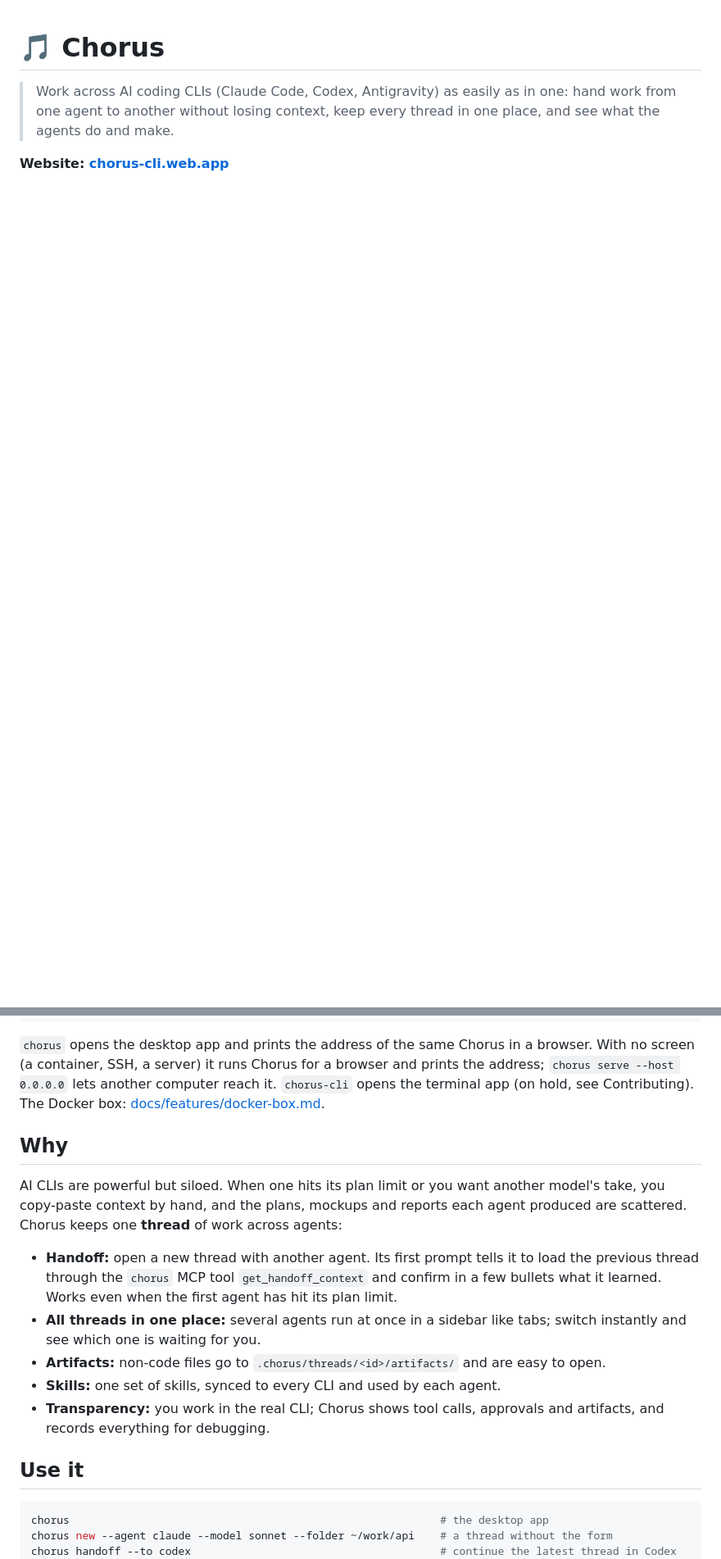
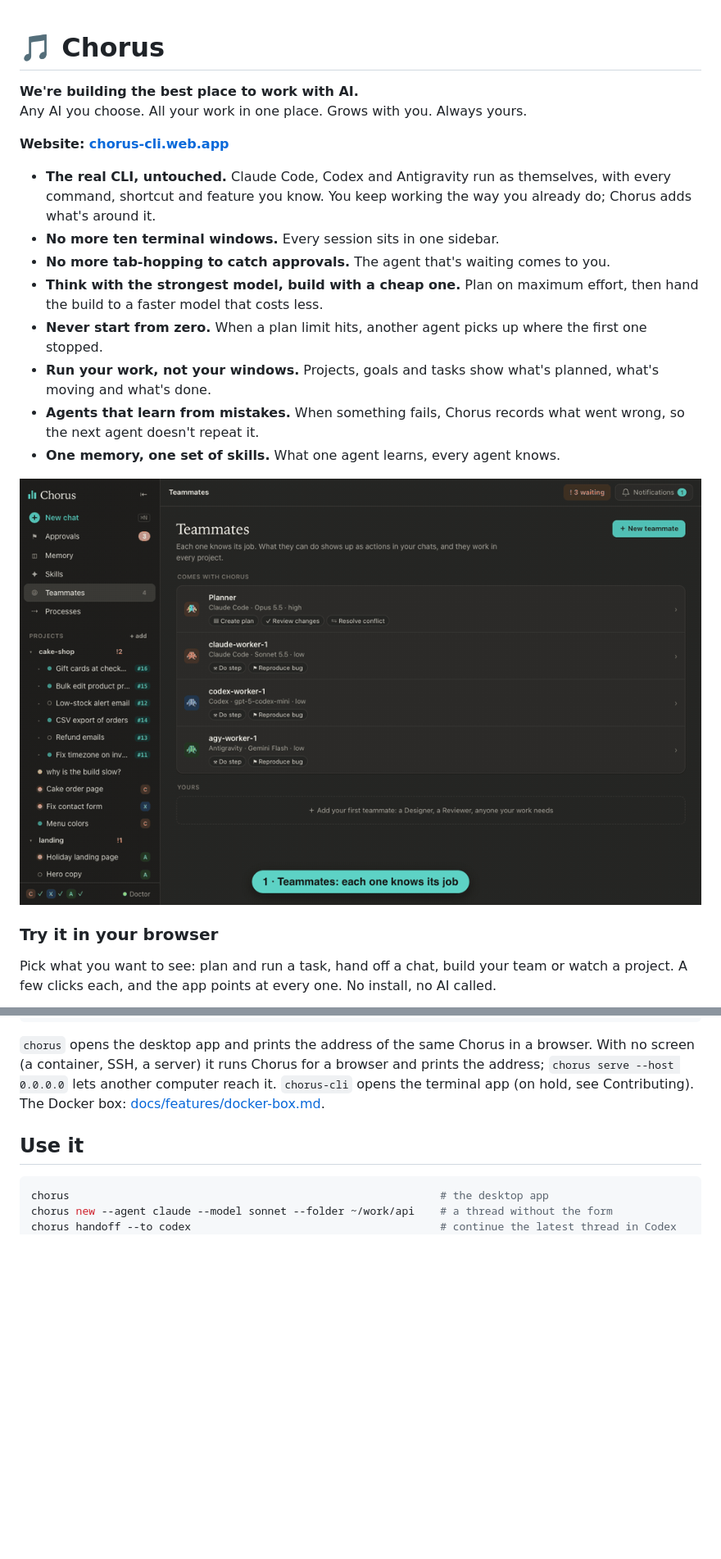
Before and after one commit to chauvoluuhuong/chorus, a Markdown page: README.md, 2 parts joined by grey strips. Shown at 82% size. Drawn GitHub-style; pictures changed too: docs/media/teammates.gif (added); blank space fills up the shorter version.

```diff
--- a/README.md
+++ b/README.md
@@ -1,8 +1,22 @@
 # 🎵 Chorus
 
-> Work across AI coding CLIs (Claude Code, Codex, Antigravity) as easily as in one: hand work
-> from one agent to another without losing context, keep every thread in one place, and see what
-> the agents do and make.
+**We're building the best place to work with AI.**<br>
+Any AI you choose. All your work in one place. Grows with you. Always yours.
 
 **Website: [chorus-cli.web.app](https://chorus-cli.web.app/)**
 
+- **The real CLI, untouched.** Claude Code, Codex and Antigravity run as themselves, with every command, shortcut and feature you know. You keep working the way you already do; Chorus adds what's around it.
+- **No more ten terminal windows.** Every session sits in one sidebar.
+- **No more tab-hopping to catch approvals.** The agent that's waiting comes to you.
+- **Think with the strongest model, build with a cheap one.** Plan on maximum effort, then hand the build to a faster model that costs less.
+- **Never start from zero.** When a plan limit hits, another agent picks up where the first one stopped.
+- **Run your work, not your windows.** Projects, goals and tasks show what's planned, what's moving and what's done.
+- **Agents that learn from mistakes.** When something fails, Chorus records what went wrong, so the next agent doesn't repeat it.
+- **One memory, one set of skills.** What one agent learns, every agent knows.
+
+![Teammates, actions and processes; start a chat with a teammate or any agent; the Planner makes a task with steps; Workers run it; the Portal shows goals and failures](docs/media/teammates.gif)
+
+### Try it in your browser
+
+Pick what you want to see: plan and run a task, hand off a chat, build your team or watch a project. A few clicks each, and the app points at every one. No install, no AI called.
+
@@ -23,22 +74,6 @@ irm https://chorus-cli.web.app/docker.ps1 | iex                              # i
 `chorus` opens the desktop app and prints the address of the same Chorus in a browser. With no screen (a container, SSH, a
 server) it runs Chorus for a browser and prints the address; `chorus serve --host 0.0.0.0` lets another computer reach it.
 `chorus-cli` opens the terminal app (on hold, see Contributing). The Docker box: [docs/features/docker-box.md](docs/features/docker-box.md).
-
-## Why
-
-AI CLIs are powerful but siloed. When one hits its plan limit or you want another model's take,
-you copy-paste context by hand, and the plans, mockups and reports each agent produced are
-scattered. Chorus keeps one **thread** of work across agents:
-
-- **Handoff:** open a new thread with another agent. Its first prompt tells it to load the
-  previous thread through the `chorus` MCP tool `get_handoff_context` and confirm in a few
-  bullets what it learned. Works even when the first agent has hit its plan limit.
-- **All threads in one place:** several agents run at once in a sidebar like tabs; switch
-  instantly and see which one is waiting for you.
-- **Artifacts:** non-code files go to `.chorus/threads/<id>/artifacts/` and are easy to open.
-- **Skills:** one set of skills, synced to every CLI and used by each agent.
-- **Transparency:** you work in the real CLI; Chorus shows tool calls, approvals and
-  artifacts, and records everything for debugging.
 
 ## Use it
 
```
Also changed, not shown: other parts of README.md (+39 -2 lines), docs/media/try-chorus.png (added).
